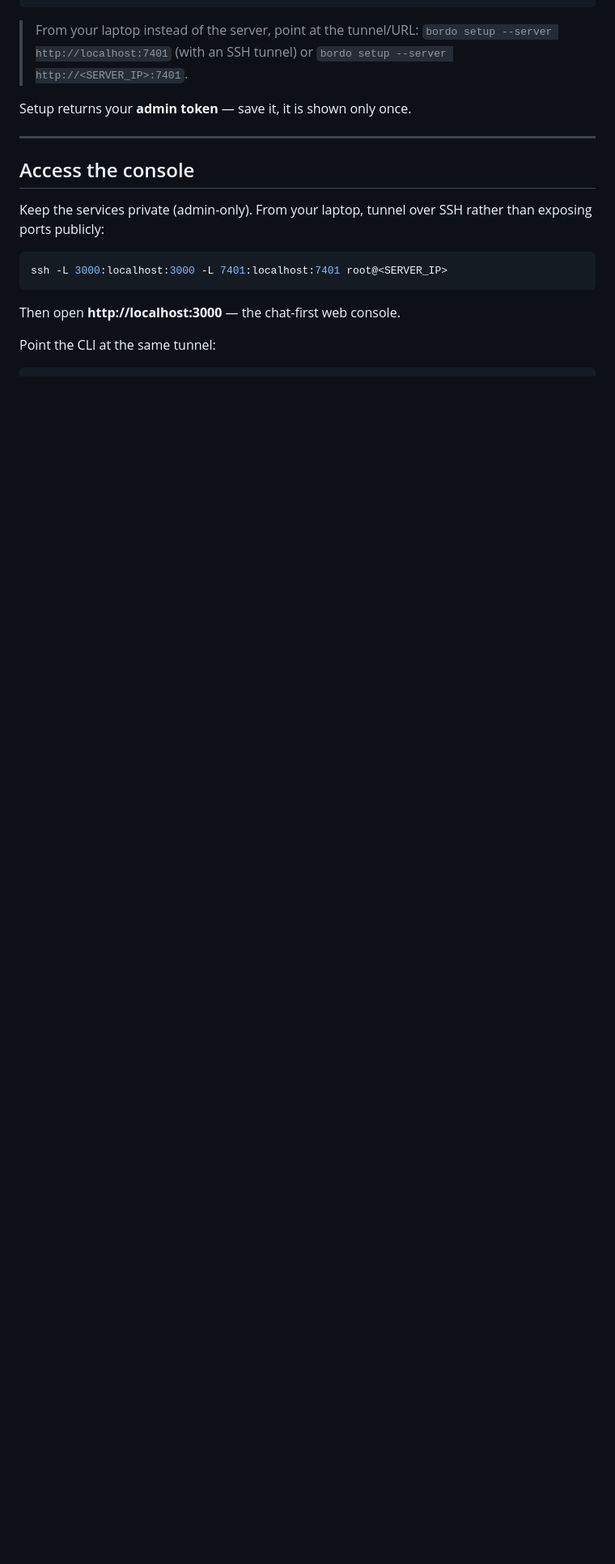
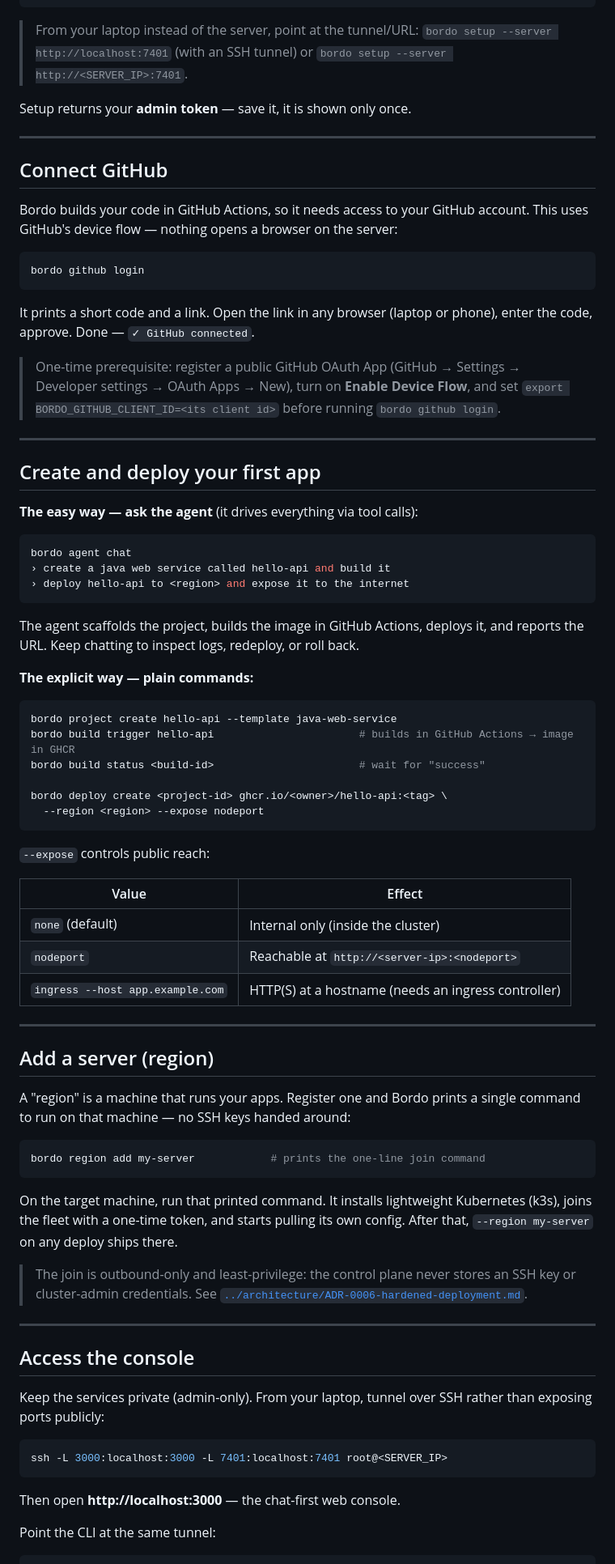
Before and after one commit to hasangenc0/bordo, a Markdown page: docs/guides/running-with-the-cli.md, the part around one of its changes. Shown at 81% size. GitHub-like rendering; blank space fills up the shorter version.

````diff
--- a/docs/guides/running-with-the-cli.md
+++ b/docs/guides/running-with-the-cli.md
@@ -77,6 +67,77 @@ bordo setup             # defaults to http://localhost:7401 — no flag needed o
 > `bordo setup --server http://<SERVER_IP>:7401`.
 
 Setup returns your **admin token** — save it, it is shown only once.
+
+---
+
+## Connect GitHub
+
+Bordo builds your code in GitHub Actions, so it needs access to your GitHub
+account. This uses GitHub's device flow — nothing opens a browser on the server:
+
+```bash
+bordo github login
+```
+
+It prints a short code and a link. Open the link in any browser (laptop or phone),
+enter the code, approve. Done — `✓ GitHub connected`.
+
+> One-time prerequisite: register a public GitHub OAuth App (GitHub → Settings →
+> Developer settings → OAuth Apps → New), turn on **Enable Device Flow**, and set
+> `export BORDO_GITHUB_CLIENT_ID=<its client id>` before running `bordo github login`.
+
+---
+
+## Create and deploy your first app
+
+**The easy way — ask the agent** (it drives everything via tool calls):
+
+```bash
+bordo agent chat
+› create a java web service called hello-api and build it
+› deploy hello-api to <region> and expose it to the internet
+```
+
+The agent scaffolds the project, builds the image in GitHub Actions, deploys it,
+and reports the URL. Keep chatting to inspect logs, redeploy, or roll back.
+
+**The explicit way — plain commands:**
+
+```bash
+bordo project create hello-api --template java-web-service
+bordo build trigger hello-api                       # builds in GitHub Actions → image in GHCR
+bordo build status <build-id>                       # wait for "success"
+
+bordo deploy create <project-id> ghcr.io/<owner>/hello-api:<tag> \
+  --region <region> --expose nodeport
+```
+
+`--expose` controls public reach:
+
+| Value | Effect |
+|---|---|
+| `none` (default) | Internal only (inside the cluster) |
+| `nodeport` | Reachable at `http://<server-ip>:<nodeport>` |
+| `ingress --host app.example.com` | HTTP(S) at a hostname (needs an ingress controller) |
+
+---
+
+## Add a server (region)
+
+A "region" is a machine that runs your apps. Register one and Bordo prints a
+single command to run on that machine — no SSH keys handed around:
+
+```bash
+bordo region add my-server            # prints the one-line join command
+```
+
+On the target machine, run that printed command. It installs lightweight
+Kubernetes (k3s), joins the fleet with a one-time token, and starts pulling its
+own config. After that, `--region my-server` on any deploy ships there.
+
+> The join is outbound-only and least-privilege: the control plane never stores
+> an SSH key or cluster-admin credentials. See
+> [`../architecture/ADR-0006-hardened-deployment.md`](../architecture/ADR-0006-hardened-deployment.md).
 
 ---
 
````
Also changed, not shown: other parts of docs/guides/running-with-the-cli.md (+4 -14 lines), README.md (+111 -76 lines), 1 other file.
